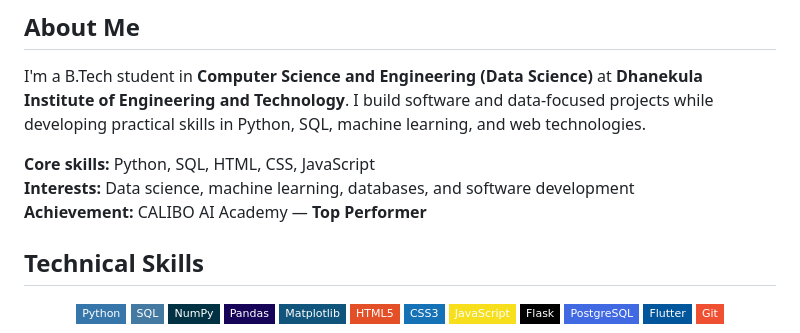
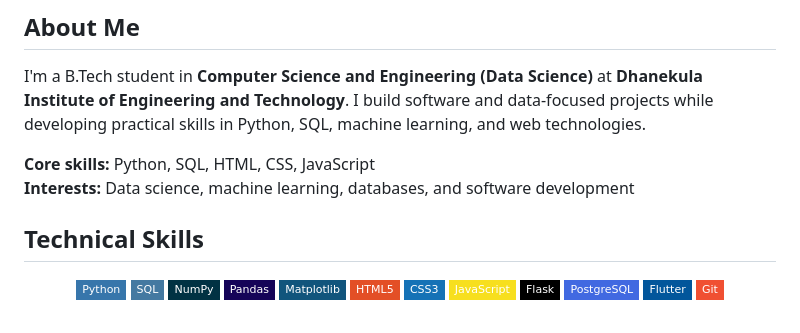
Before and after one commit to manikantakarthik30-blip/manikantakarthik30-blip, a Markdown page: README.md, the part around the change. GitHub-like rendering; badges without logos.

```diff
--- a/README.md
+++ b/README.md
@@ -28,7 +28,7 @@ I'm a B.Tech student in **Computer Science and Engineering (Data Science)** at *
 
 **Core skills:** Python, SQL, HTML, CSS, JavaScript
 **Interests:** Data science, machine learning, databases, and software development
-**Achievement:** CALIBO AI Academy — **Top Performer**
+
 
 
 ## Technical Skills
```
